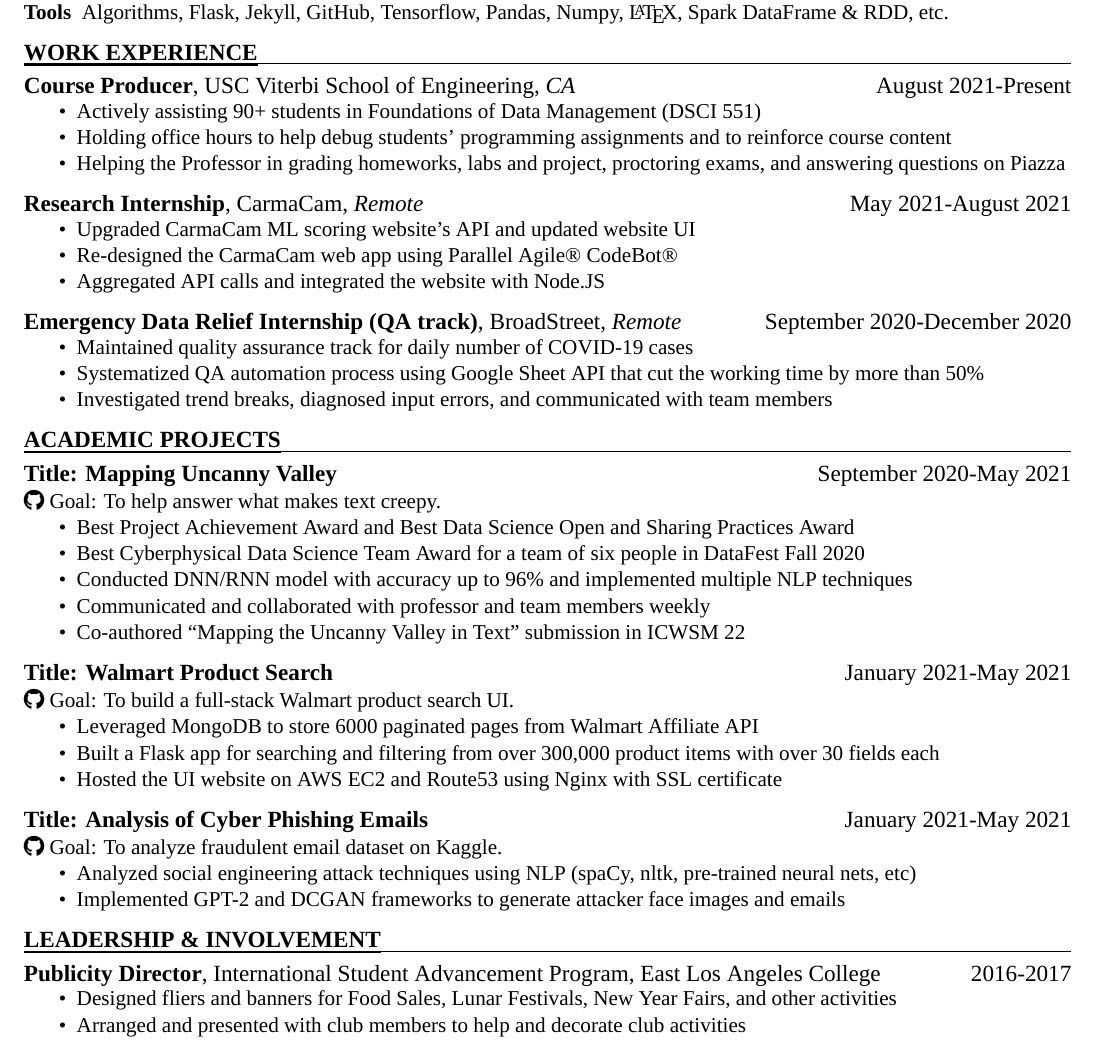
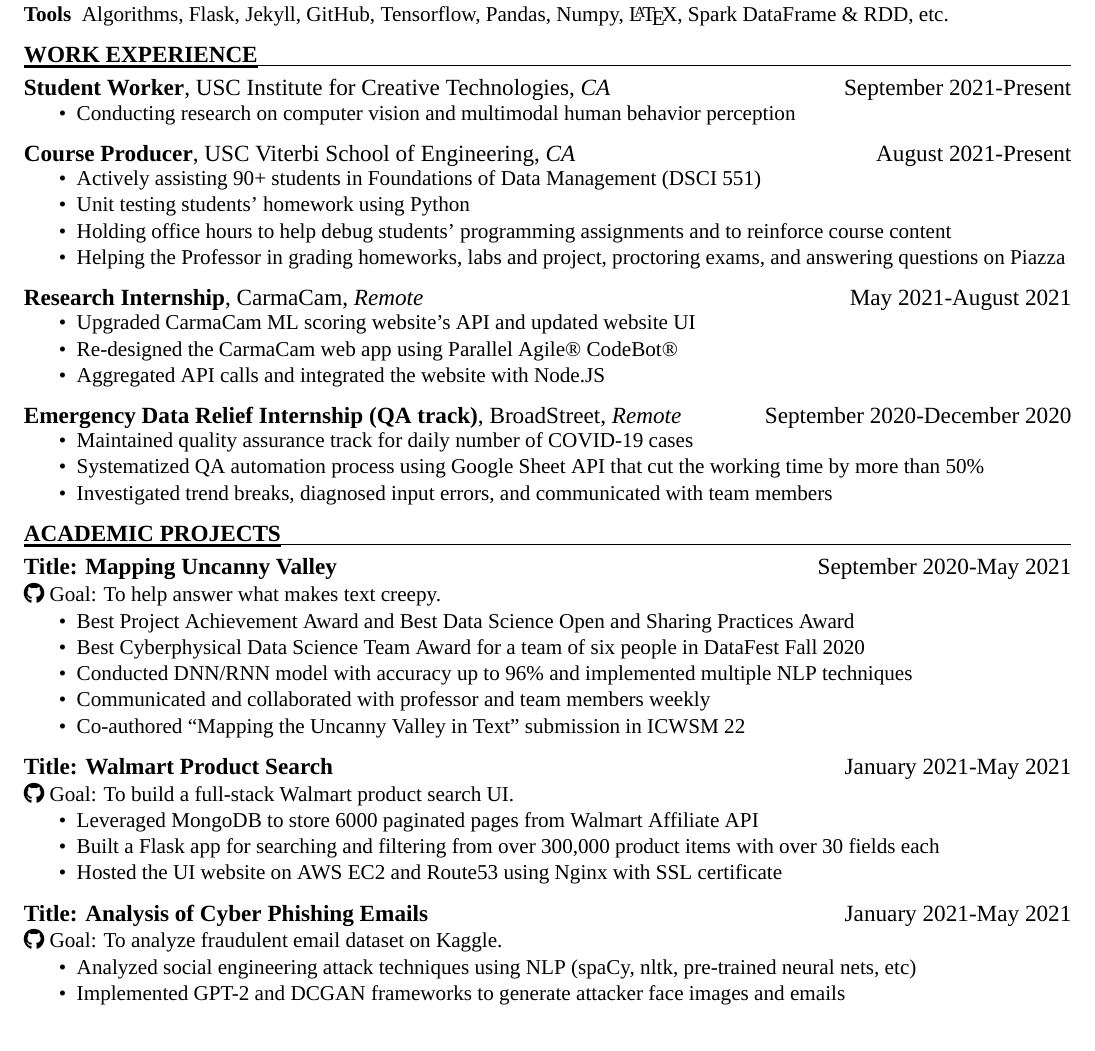
Before and after one commit to Anthonyive/resume, a LaTeX CV (resume.tex): part of the page, cut so that both start at the same text. Compiled offline with XeLaTeX; a missing font is replaced by an installed copy or a similar font.

Commit message:
update resume status

```diff
--- a/resume.tex
+++ b/resume.tex
@@ -32,12 +31,23 @@
 \vspace{0.1in}
 
 \myHeading{WORK EXPERIENCE}
+\subsection*{Student Worker{\normalfont, USC Institute for Creative
+Technologies,
+		\textit{CA} \hfill
+		September 2021-Present}}
+\begin{compactitem}
+	\item Conducting research on computer vision and multimodal
+	human behavior perception
+\end{compactitem}
+\vspace{0.1in}
+
 \subsection*{Course Producer{\normalfont, USC Viterbi School of Engineering,
 \textit{CA} \hfill
 August 2021-Present}}
 \begin{compactitem}
 	\item Actively assisting 90+ students in Foundations of Data Management
 	(DSCI 551)
+	\item Unit testing students' homework using Python
 	\item Holding office hours to help debug students’ programming assignments
 	and to reinforce
 	course content
@@ -110,13 +120,14 @@
 \end{compactitem}
 \vspace{0.1in}
 
-\myHeading{LEADERSHIP \& INVOLVEMENT}
-\subsection*{Publicity Director{\normalfont, International Student Advancement Program, East Los Angeles College \hfill	2016-2017}}
-\begin{compactitem}
-    \item Designed fliers and banners for Food Sales, Lunar Festivals,
-        New Year Fairs, and other activities
-    \item Arranged and presented with club members to help and decorate
-        club activities
-\end{compactitem}
+%\myHeading{LEADERSHIP \& INVOLVEMENT}
+%\subsection*{Publicity Director{\normalfont, International Student Advancement
+%Program, East Los Angeles College \hfill	2016-2017}}
+%\begin{compactitem}
+%    \item Designed fliers and banners for Food Sales, Lunar Festivals,
+%        New Year Fairs, and other activities
+%    \item Arranged and presented with club members to help and decorate
+%        club activities
+%\end{compactitem}
 
 \end{document}
```
Also changed, not shown: resume.tex (1 more changed lines).
